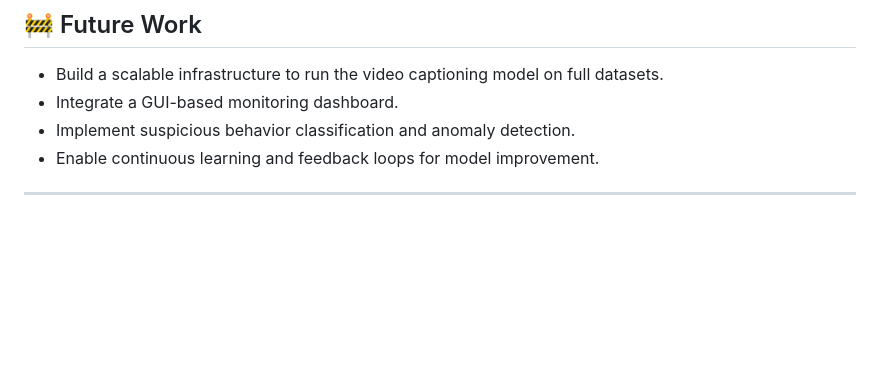
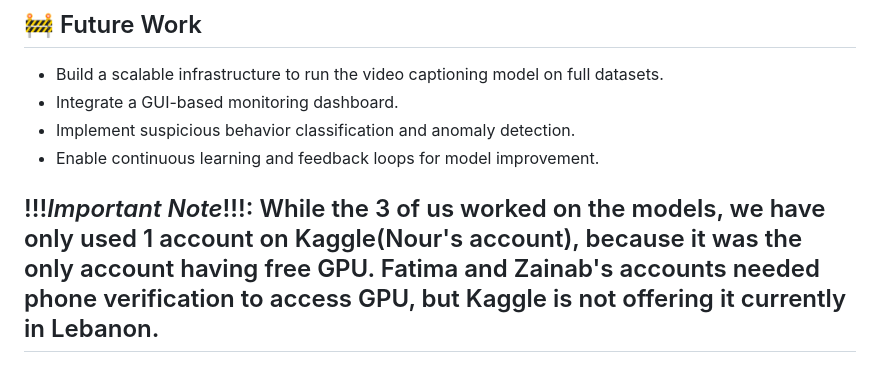
Before and after one commit to zeinabtakesh/Keep-NI-by-AI, a Markdown page: README.md, the part around the change. Drawn GitHub-style; blank space fills up the shorter version.

```diff
--- a/README.md
+++ b/README.md
@@ -80,4 +80,6 @@ After evaluating both, we adopted the **image captioning model** for the demo du
 - Implement suspicious behavior classification and anomaly detection.
 - Enable continuous learning and feedback loops for model improvement.
 
+!!!*Important Note*!!!:
+While the 3 of us worked on the models, we have only used 1 account on Kaggle(Nour's account), because it was the only account having free GPU. Fatima and Zainab's accounts needed phone verification to access GPU, but Kaggle is not offering it currently in Lebanon.
 ---
```
